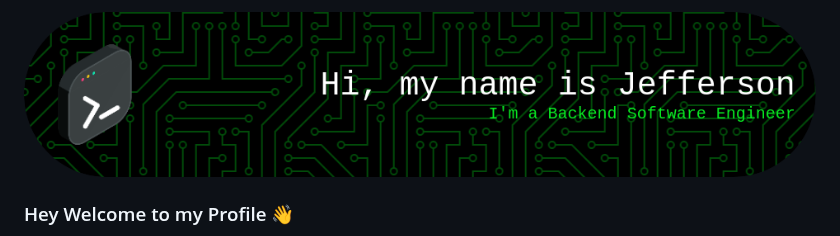
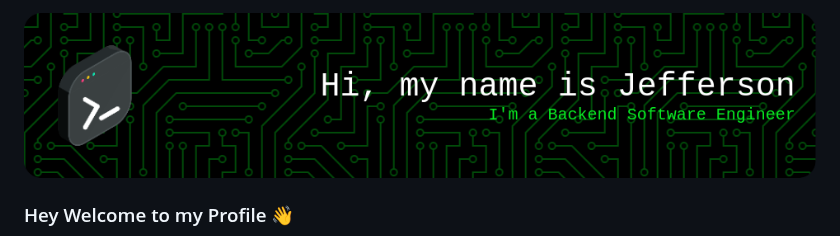
Before and after one commit to Sotnasjeff/Sotnasjeff, a Markdown page: README.md, the part around the change. Rendered like a GitHub page; pictures changed too: asset/github-header-image-backend-new.png (added), asset/github-header-image-backend.png (deleted).

Commit message:
changing header cover

```diff
--- a/README.md
+++ b/README.md
@@ -1,4 +1,4 @@
-![Header](./asset/github-header-image-backend.png)
+![Header](./asset/github-header-image-backend-new.png)
 
 
 
```
